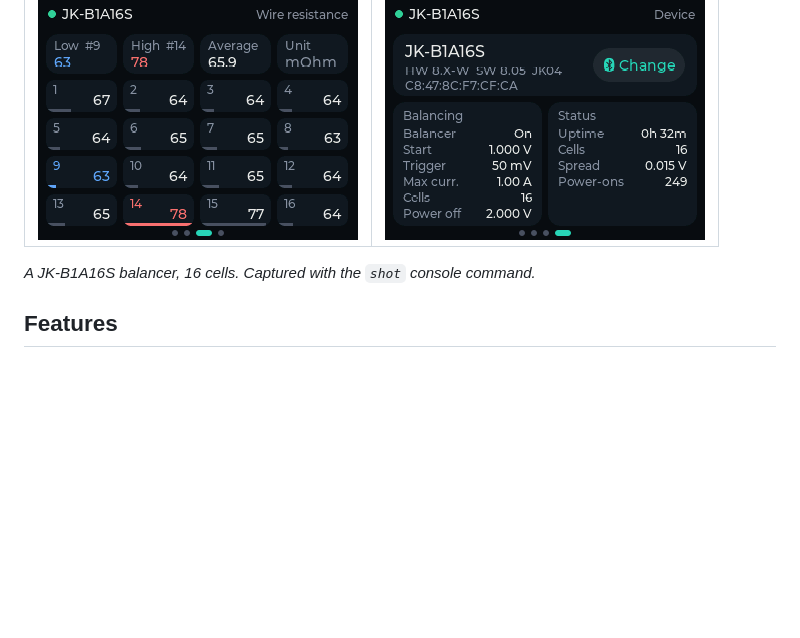
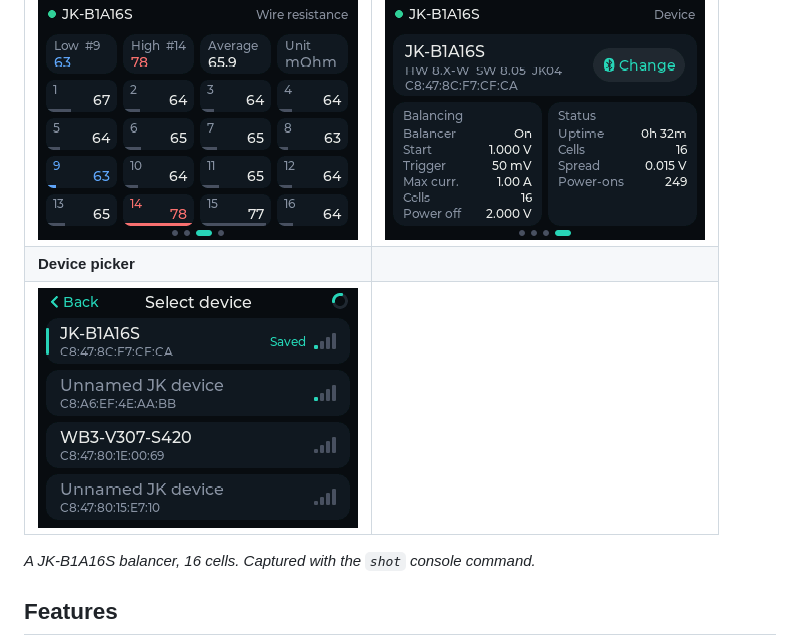
Before and after one commit to Giddy-Up224/CYD-JK-BMS-Display-BLE, a Markdown page: README.md, the part around the change. Drawn GitHub-style; pictures changed too: doc/screenshots/picker.png (added); blank space fills up the shorter version.

Commit message:
README: device picker screenshot
Co-Authored-By: Claude Opus 5.5 <noreply@anthropic.com>

```diff
--- a/README.md
+++ b/README.md
@@ -15,6 +15,8 @@ Originally based on [peff74/Arduino-jk-bms](https://github.com/peff74/Arduino-jk
 | ![Overview](doc/screenshots/overview.png) | ![Cells](doc/screenshots/cells.png) |
 | **Wire resistance** | **Device** |
 | ![Wire resistance](doc/screenshots/resistance.png) | ![Device](doc/screenshots/device.png) |
+| **Device picker** | |
+| ![Device picker](doc/screenshots/picker.png) | |
 
 *A JK-B1A16S balancer, 16 cells. Captured with the `shot` console command.*
 
```
Also changed, not shown: 1 other file.
